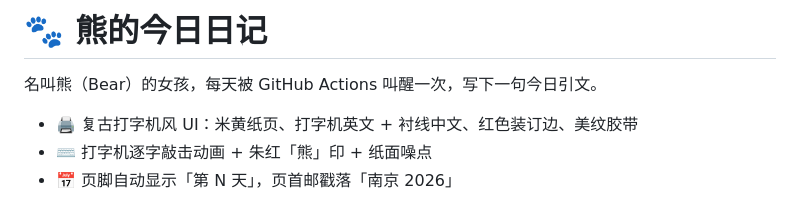
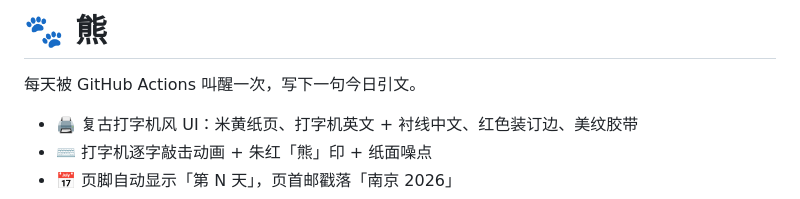
Before and after one commit to ykunyao/bear, a Markdown page: README.md, the part around the change. Rendered like a GitHub page.

Commit message:
Revise README title and description
Updated the title and removed the name reference in the description.

```diff
--- a/README.md
+++ b/README.md
@@ -1,6 +1,6 @@
-# 🐾 熊的今日日记
+# 🐾 熊
 
-名叫熊（Bear）的女孩，每天被 GitHub Actions 叫醒一次，写下一句今日引文。
+每天被 GitHub Actions 叫醒一次，写下一句今日引文。
 
 - 🖨️ 复古打字机风 UI：米黄纸页、打字机英文 + 衬线中文、红色装订边、美纹胶带
 - ⌨️ 打字机逐字敲击动画 + 朱红「熊」印 + 纸面噪点
```
